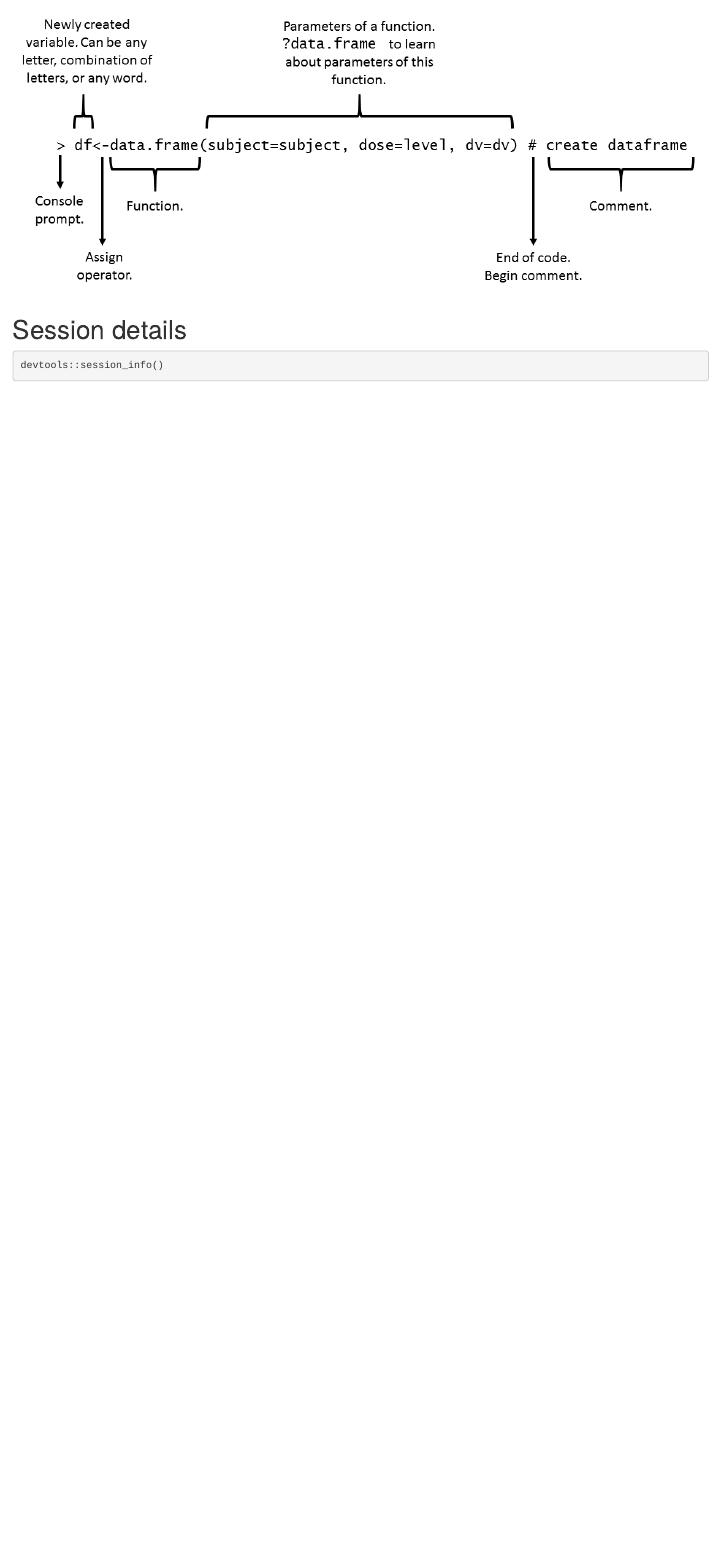
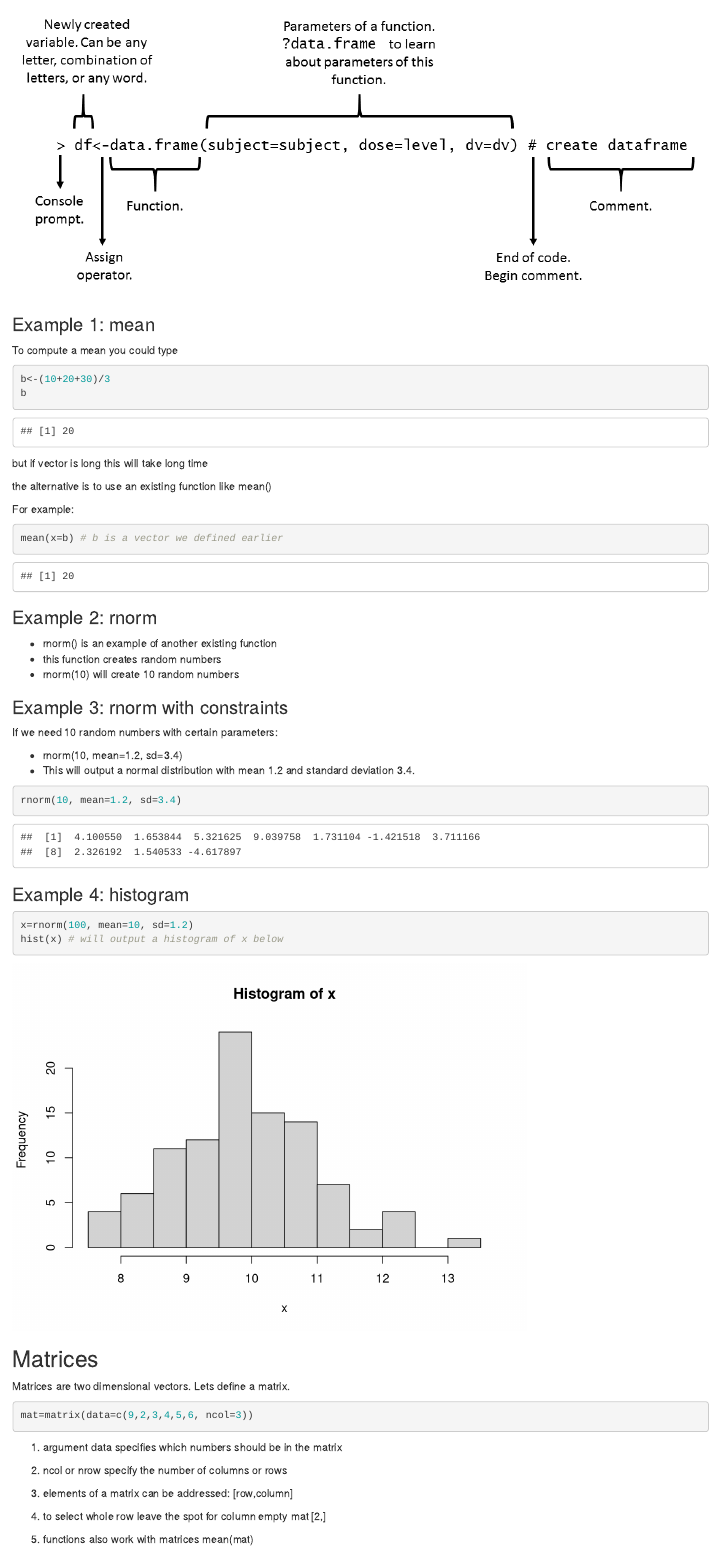
Before and after one commit to charntikov-neurolab/R_workshop, an R Markdown document (lessons/01-R-basics.Rmd): the page in a window 1100 px wide, from 3340 px down before the commit and from 3480 px down after it. Rendered offline with R 4.5, knitr and Pandoc, with nearby package versions; code that draws random numbers runs with fixed seeds of ours.

Commit message:
Lesson update

````diff
--- a/lessons/01-R-basics.Rmd
+++ b/lessons/01-R-basics.Rmd
@@ -192,9 +193,66 @@ print(y)
+### Example 1: mean
+
+To compute a mean you could type
+
+```{r}
+b<-(10+20+30)/3
+b
+```
+
+but if vector is long this will take long time
+
+the alternative is to use an existing function like mean()
+
+For example:
+
+```{r}
+mean(x=b) # b is a vector we defined earlier
+```
 
 
 
 
+### Example 2: rnorm
+
+- rnorm() is an example of another existing function
+- this function creates random numbers
+- rnorm(10) will create 10 random numbers
+
+
+### Example 3: rnorm with constraints
+
+If we need 10 random numbers with certain parameters:
+
+- rnorm(10, mean=1.2, sd=3.4)
+- This will output a normal distribution with mean 1.2 and standard deviation 3.4.
+
+```{r}
+rnorm(10, mean=1.2, sd=3.4)
+```
+
+### Example 4: histogram
+
+```{r}
+x=rnorm(100, mean=10, sd=1.2)
+hist(x) # will output a histogram of x below
+```
 
 
 
+## Matrices
 
+Matrices are two dimensional vectors. Lets define a matrix.
 
+```{r}
+mat=matrix(data=c(9,2,3,4,5,6, ncol=3))
+```
+
+1. argument data specifies which numbers should be in the matrix
+
+2. ncol or nrow specify the number of columns or rows
+
+3. elements of a matrix can be addressed: [row,column]
+
+4. to select whole row leave the spot for column empty mat [2,]
+
+5. functions also work with matrices mean(mat)
````
Also changed, not shown: lessons/01-R-basics.html, lessons/01-R-basics.Rmd (11 more changed lines).
